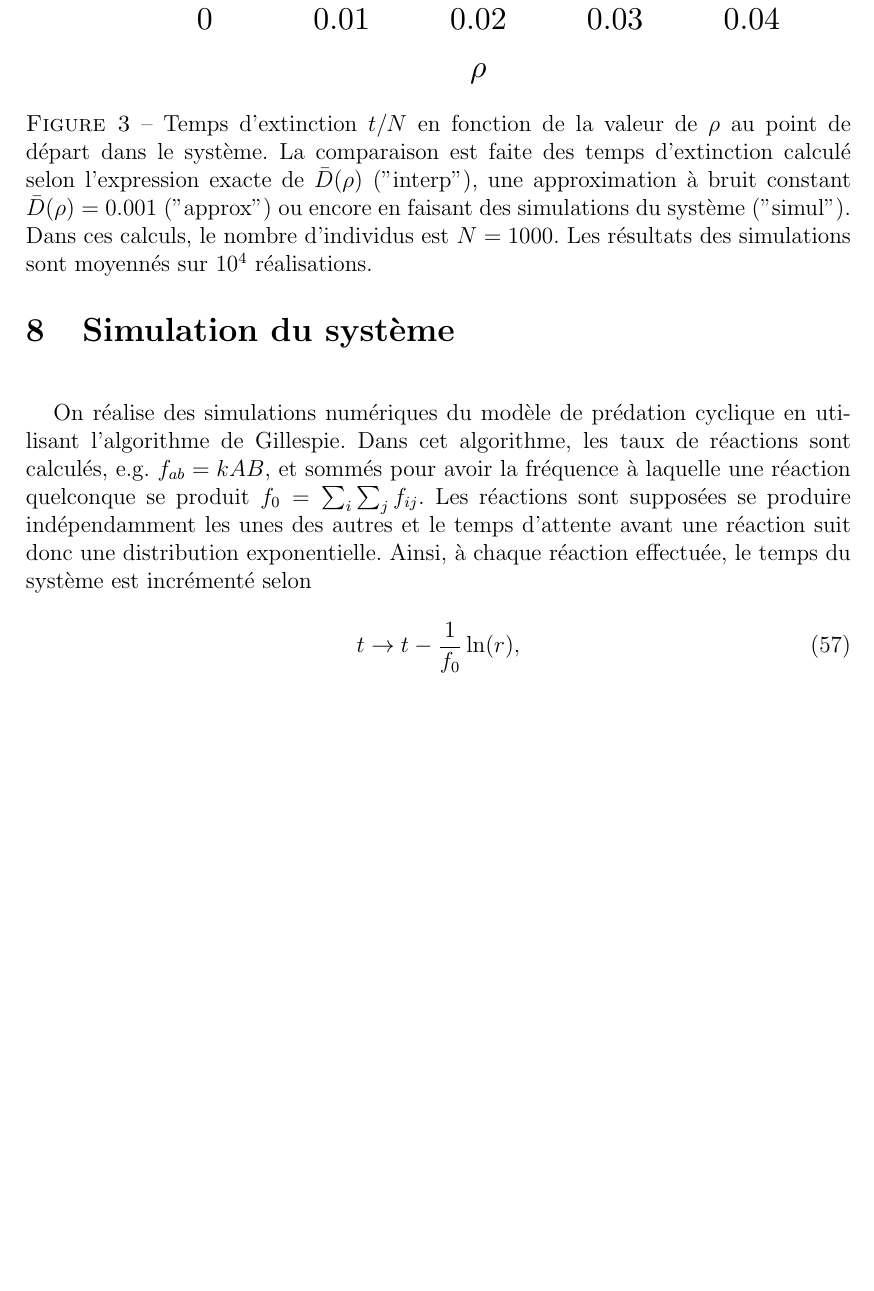
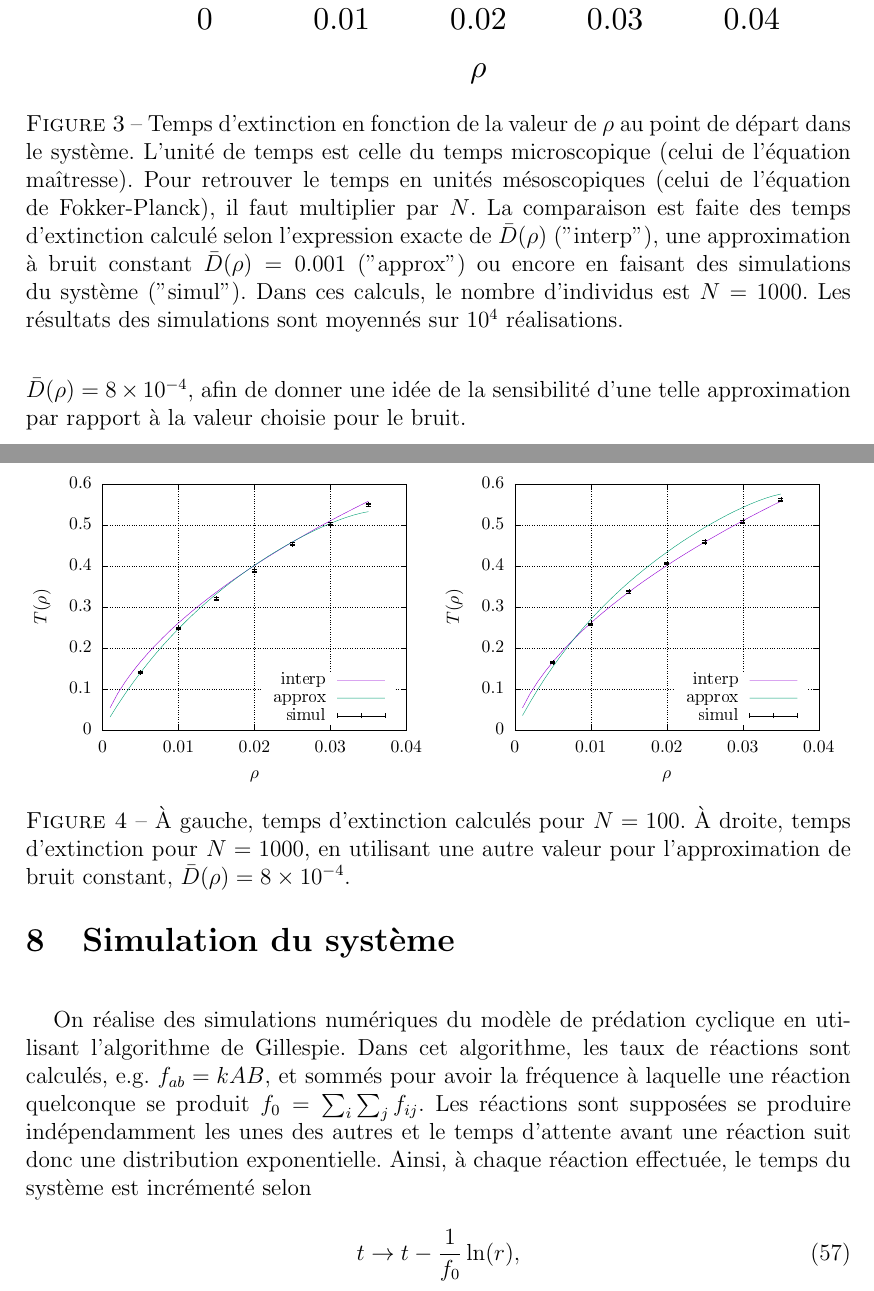
Before and after one commit to ceschoon/Pierre-Papier-Ciseaux-Extinctions, a LaTeX document (TP/TP.tex): part of page 15 of 17 before the commit and two parts of pages 15 and 16 of 17 after it, the two joined at a grey line, cut so that both start at the same text, the shorter picture padded with empty space. Compiled offline with pdfLaTeX.

Commit message:
Ajout de graphiques N=100 et D=8e-4. Contenu complet ?

```diff
--- a/TP/TP.tex
+++ b/TP/TP.tex
@@ -634,13 +634,28 @@ Bien que les équations polynomiales soient exactement solubles et plutôt que d
 
 \par Notons que la procédure complète pour calculer le temps d'extinction moyen requiert quatre intégrations: trois pour résoudre le problème d'échappement (voir équations \ref{echap_sol_T_finale} et \ref{echap_psi_x}) et une pour calculer $\bar D(\rho)$. Pour accélérer le calcul, nous calculons $\bar D(\rho)$ à l'avance en plusieurs points de l'intervalle $[0,1/27]$. Ensuite, nous calculons $\bar D(\rho)$ en interpolant les valeurs que nous avions enregistrées. Nous interpolons avec une parabole en utilisant les trois points les plus proches de la valeur désirée. Le calcul peut ainsi être effectué en quelques minutes.
 
-\par Au lieu de calculer le temps d'extinction moyen à partir de la valeur exacte de $\bar D(\rho)$, nous pouvons également faire une approximation de bruit constant en utilisant un terme de diffusion constant. Le choix $D=0.001$ fait par Frey et al. \cite{frey2012} donne une assez bonne approximation du résultat exact. La figure \ref{fig:T_extc} montre les courbes obtenues par interpolation et approximation de $\bar D(\rho)$ côte à côte. Cette figure reporte également des résultats de simulations du système, dont nous parlons dans la section suivante. L'accord entre les calculs théorique (interpolation) et les simulation est excellent. Cela montre la qualité de l'approximation de moyennage effectué dans la section \ref{section_stoch_averaging} pour réduire le processus à une dimension.
+\par Au lieu de calculer le temps d'extinction moyen à partir de la valeur exacte de $\bar D(\rho)$, nous pouvons également faire une approximation de bruit constant en utilisant un terme de diffusion constant. Le choix $D=0.001$ fait par Frey et al. \cite{frey2012} donne une assez bonne approximation du résultat exact. La figure \ref{fig:T_extc} montre les courbes obtenues par interpolation et approximation de $\bar D(\rho)$ côte à côte. Cette figure reporte également des résultats de simulations du système, dont nous parlons dans la section suivante. L'accord entre les calculs théorique (interpolation) et les simulation est très bon pour $N=1000$. Cela montre la qualité de l'approximation de moyennage effectué dans la section \ref{section_stoch_averaging} pour réduire le processus à une dimension. La figure \ref{fig:qualite_selon_N_D} montre le même graphique pour un plus petit nombre d'individus, $N=100$, pour lequel l'accord avec la simulation commence à se dégrader. Cette figure montre aussi un graphe obtenu pour une autre approximation de bruit constant, avec $\bar D(\rho) = 8\times 10^{-4}$, afin de donner une idée de la sensibilité d'une telle approximation par rapport à la valeur choisie pour le bruit.
 
 \begin{figure}[t]
 	\centering
 	\includegraphics[width=0.9\linewidth]{figures/extc_time_comparison}
-	\caption{Temps d'extinction $t/N$ en fonction de la valeur de $\rho$ au point de départ dans le système. La comparaison est faite des temps d'extinction calculé selon l'expression exacte de $\bar D(\rho)$ ("interp"), une approximation à bruit constant $\bar D(\rho)=0.001$ ("approx") ou encore en faisant des simulations du système ("simul"). Dans ces calculs, le nombre d'individus est $N=1000$. Les résultats des simulations sont moyennés sur $10^4$ réalisations.}
+	\caption{Temps d'extinction en fonction de la valeur de $\rho$ au point de départ dans le système. L'unité de temps est celle du temps microscopique (celui de l'équation maîtresse). Pour retrouver le temps en unités mésoscopiques (celui de l'équation de Fokker-Planck), il faut multiplier par $N$. La comparaison est faite des temps d'extinction calculé selon l'expression exacte de $\bar D(\rho)$ ("interp"), une approximation à bruit constant $\bar D(\rho)=0.001$ ("approx") ou encore en faisant des simulations du système ("simul"). Dans ces calculs, le nombre d'individus est $N=1000$. Les résultats des simulations sont moyennés sur $10^4$ réalisations.}
 	\label{fig:T_extc}
+\end{figure}
+
+
+\begin{figure}[t]
+	\centering
+	\begin{subfigure}{0.5\linewidth}
+		\centering
+		\includegraphics[width=\linewidth]{figures/extc_time_comparison_N100}
+	\end{subfigure}%
+	\begin{subfigure}{0.5\linewidth}
+		\centering
+		\includegraphics[width=\linewidth]{figures/extc_time_comparison_approx_00008}
+	\end{subfigure}
+	\caption{À gauche, temps d'extinction calculés pour $N=100$. À droite, temps d'extinction pour $N=1000$, en utilisant une autre valeur pour l'approximation de bruit constant, $\bar D(\rho) = 8\times 10^{-4}$.}
+	\label{fig:qualite_selon_N_D}
 \end{figure}
 
 
@@ -650,8 +665,8 @@ Bien que les équations polynomiales soient exactement solubles et plutôt que d
 \begin{figure}[t]
 	\centering
 	\includegraphics[width=0.7\linewidth]{figures/portrait_trajectory}
-	\caption{Exemple de trajectoire générée par l'algorithme de Gillespie pour $N=200$ individus.}
-	\label{fig:portrait}
+	\caption{Exemple de trajectoire générée par l'algorithme de Gillespie pour $N=200$ individus. L'enregistrement de la position est effectué toutes les $20$ réactions.}
+	\label{fig:portrait_trajectoire}
 \end{figure}
 
 \par On réalise des simulations numériques du modèle de prédation cyclique en utilisant l'algorithme de Gillespie. Dans cet algorithme, les taux de réactions sont calculés, e.g. $f_{ab} = k AB$, et sommés pour avoir la fréquence à laquelle une réaction quelconque se produit $f_0 = \sum_i\sum_j f_{ij}$. Les réactions sont supposées se produire indépendamment les unes des autres et le temps d'attente avant une réaction suit donc une distribution exponentielle. Ainsi, à chaque réaction effectuée, le temps du système est incrémenté selon
```
Also changed, not shown: TP/TP.pdf, TP/figures/extc_time_comparison_N100.pdf (added), TP/TP.tex (8 more changed lines).
